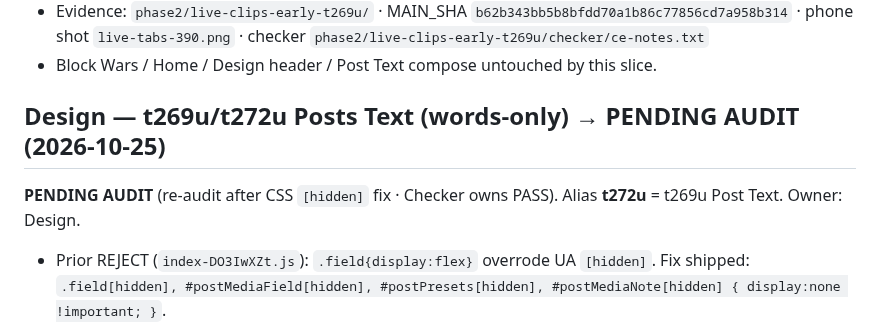
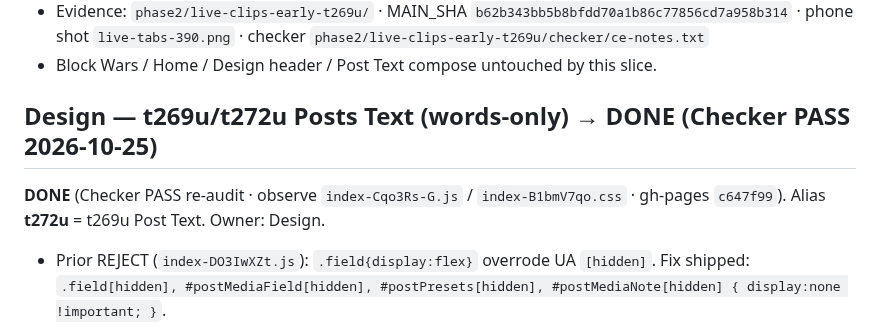
Before and after one commit to scrubdup/dbs-app, a Markdown page: STATUS.md, the part around the change. Rendered like a GitHub page.

Commit message:
docs: t269u/t272u Posts Text DONE (Checker PASS re-audit)

```diff
--- a/STATUS.md
+++ b/STATUS.md
@@ -20,9 +20,9 @@
 - Evidence: `phase2/live-clips-early-t269u/` · MAIN_SHA `b62b343bb5b8bfdd70a1b86c77856cd7a958b314` · phone shot `live-tabs-390.png` · checker `phase2/live-clips-early-t269u/checker/ce-notes.txt`
 - Block Wars / Home / Design header / Post Text compose untouched by this slice.
 
-## Design — t269u/t272u Posts Text (words-only) → **PENDING AUDIT** (2026-10-25)
+## Design — t269u/t272u Posts Text (words-only) → **DONE** (Checker PASS 2026-10-25)
 
-**PENDING AUDIT** (re-audit after CSS `[hidden]` fix · Checker owns PASS). Alias **t272u** = t269u Post Text. Owner: Design.
+**DONE** (Checker PASS re-audit · observe `index-Cqo3Rs-G.js` / `index-B1bmV7qo.css` · gh-pages `c647f99`). Alias **t272u** = t269u Post Text. Owner: Design.
 
 - Prior REJECT (`index-DO3IwXZt.js`): `.field{display:flex}` overrode UA `[hidden]`. Fix shipped: `.field[hidden], #postMediaField[hidden], #postPresets[hidden], #postMediaNote[hidden] { display:none !important; }`.
 - `#/posts` composer: **Text** type in same picker as Picture · Short · Video.
```
